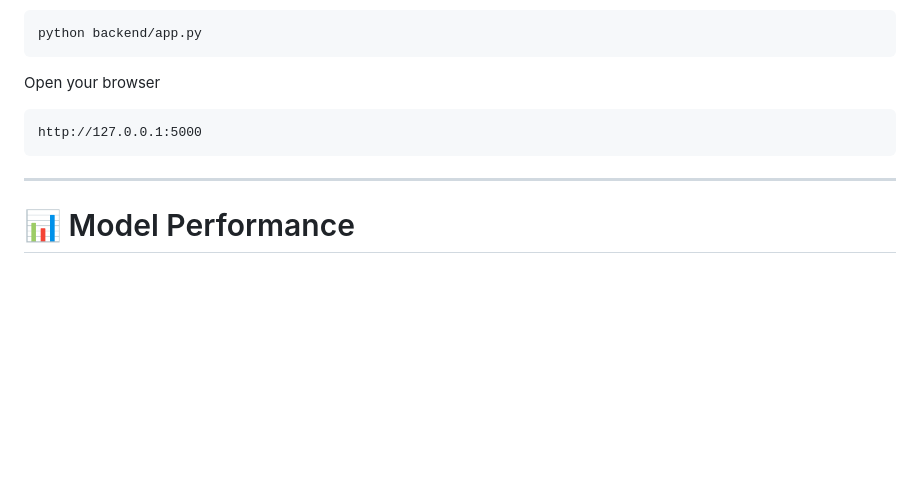
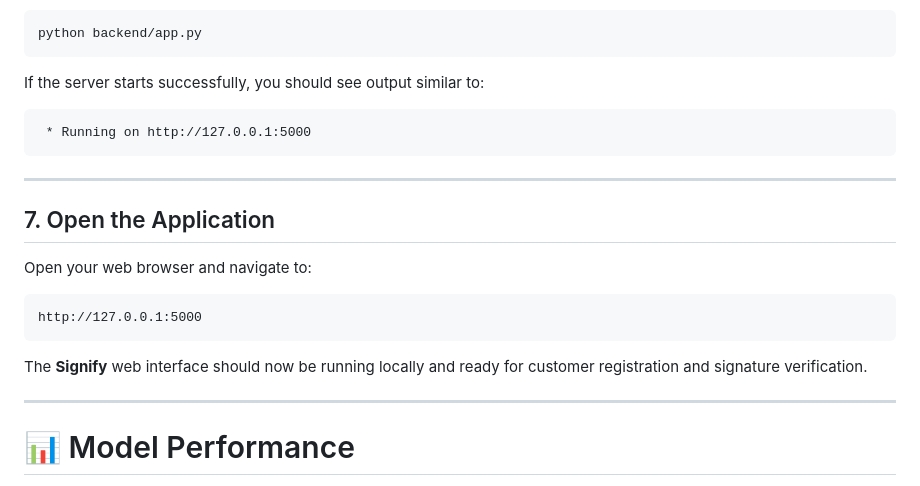
Before and after one commit to Arghachakraborty05/Signify-DeepLearningBasedSignatureForgeryDetectionSystem, a Markdown page: README.md, the part around one of its changes. GitHub-like rendering; blank space fills up the shorter version.

````diff
--- a/README.md
+++ b/README.md
@@ -319,11 +463,23 @@ pip install -r requirements.txt
 python backend/app.py
 ```
 
-Open your browser
+If the server starts successfully, you should see output similar to:
+
+```text
+ * Running on http://127.0.0.1:5000
+```
+
+---
+
+## 7. Open the Application
+
+Open your web browser and navigate to:
 
 ```text
 http://127.0.0.1:5000
 ```
+
+The **Signify** web interface should now be running locally and ready for customer registration and signature verification.
 
 ---
 
````
Also changed, not shown: other parts of README.md (+147 -3 lines).
